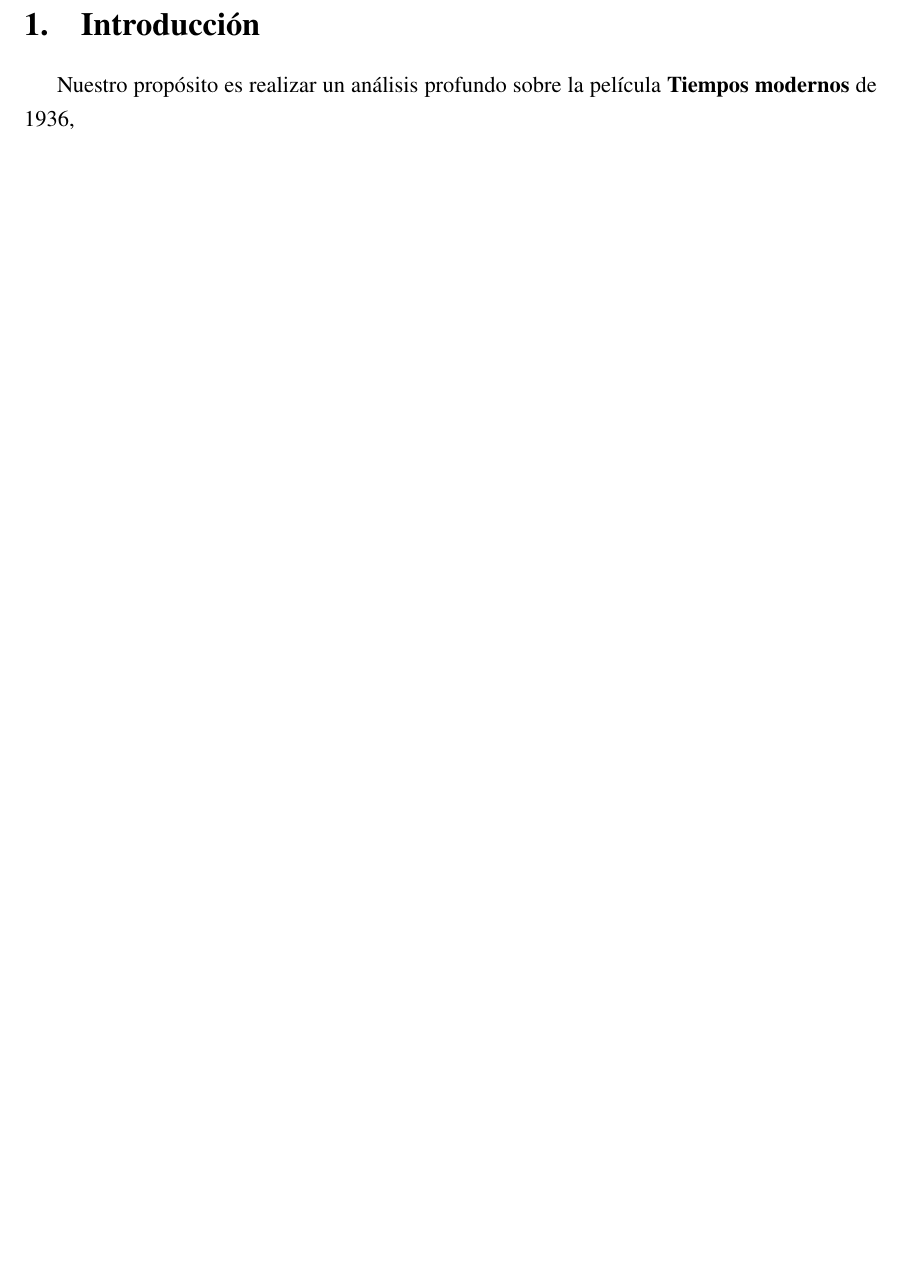
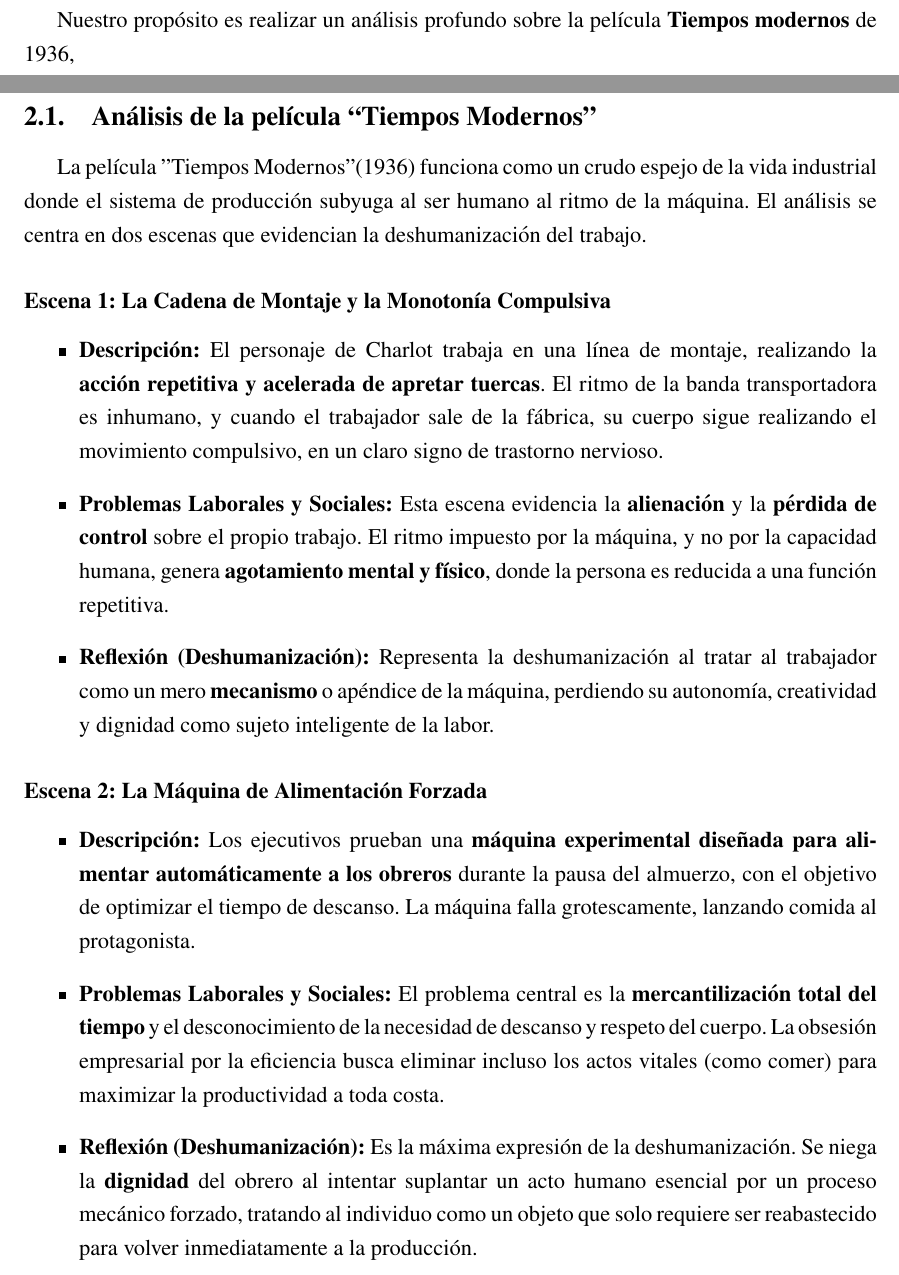
Before and after one commit to BenjaminSoto05/Informe-Electivo, a LaTeX document (main.tex): part of page 2 of 2 before the commit and two parts of pages 2 and 3 of 5 after it, the two joined at a grey line, cut at the place of the change, the shorter picture padded with empty space. Compiled offline with pdfLaTeX.

Commit message:
feat: se agrega el desarrollo del informe

```diff
--- a/main.tex
+++ b/main.tex
@@ -39,3 +39,23 @@ Paulina Cecilia Vergara Ramirez \\
 \section{Introducción}
 Nuestro propósito es realizar un análisis profundo sobre la película \textbf{Tiempos modernos} de 1936,
 
+\newpage
+
+\section{Desarrollo}
+
+\subsection{Análisis de la película “Tiempos Modernos”}
+La película "Tiempos Modernos" (1936) funciona como un crudo espejo de la vida industrial donde el sistema de producción subyuga al ser humano al ritmo de la máquina. El análisis se centra en dos escenas que evidencian la deshumanización del trabajo.
+
+\subsubsection*{Escena 1: La Cadena de Montaje y la Monotonía Compulsiva}
+\begin{itemize}
+    \item \textbf{Descripción:} El personaje de Charlot trabaja en una línea de montaje, realizando la \textbf{acción repetitiva y acelerada de apretar tuercas}. El ritmo de la banda transportadora es inhumano, y cuando el trabajador sale de la fábrica, su cuerpo sigue realizando el movimiento compulsivo, en un claro signo de trastorno nervioso.
+    \item \textbf{Problemas Laborales y Sociales:} Esta escena evidencia la \textbf{alienación} y la \textbf{pérdida de control} sobre el propio trabajo. El ritmo impuesto por la máquina, y no por la capacidad humana, genera \textbf{agotamiento mental y físico}, donde la persona es reducida a una función repetitiva.
+    \item \textbf{Reflexión (Deshumanización):} Representa la deshumanización al tratar al trabajador como un mero \textbf{mecanismo} o apéndice de la máquina, perdiendo su autonomía, creatividad y dignidad como sujeto inteligente de la labor.
+\end{itemize}
+
+\subsubsection*{Escena 2: La Máquina de Alimentación Forzada}
+\begin{itemize}
+    \item \textbf{Descripción:} Los ejecutivos prueban una \textbf{máquina experimental diseñada para alimentar automáticamente a los obreros} durante la pausa del almuerzo, con el objetivo de optimizar el tiempo de descanso. La máquina falla grotescamente, lanzando comida al protagonista.
+    \item \textbf{Problemas Laborales y Sociales:} El problema central es la \textbf{mercantilización total del tiempo} y el desconocimiento de la necesidad de descanso y respeto del cuerpo. La obsesión empresarial por la eficiencia busca eliminar incluso los actos vitales (como comer) para maximizar la productividad a toda costa.
+    \item \textbf{Reflexión (Deshumanización):} Es la máxima expresión de la deshumanización. Se niega la \textbf{dignidad} del obrero al intentar suplantar un acto humano esencial por un proceso mecánico forzado, tratando al individuo como un objeto que solo requiere ser reabastecido para volver inmediatamente a la producción.
+\end{itemize}
```
Also changed, not shown: main.tex (25 more changed lines).
